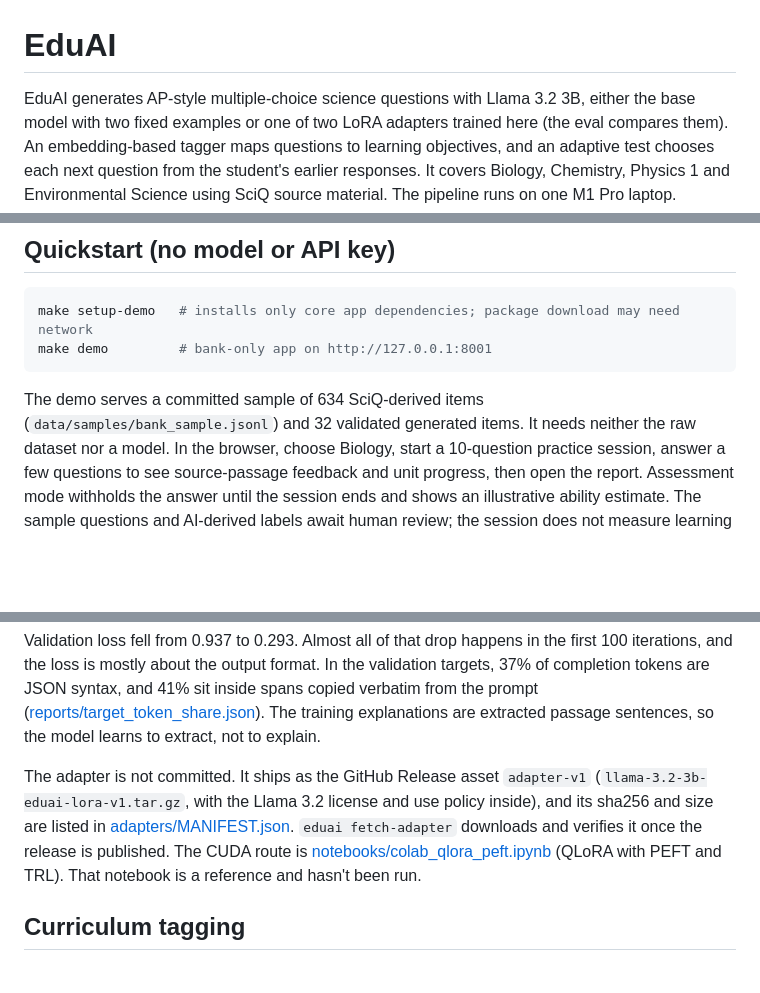
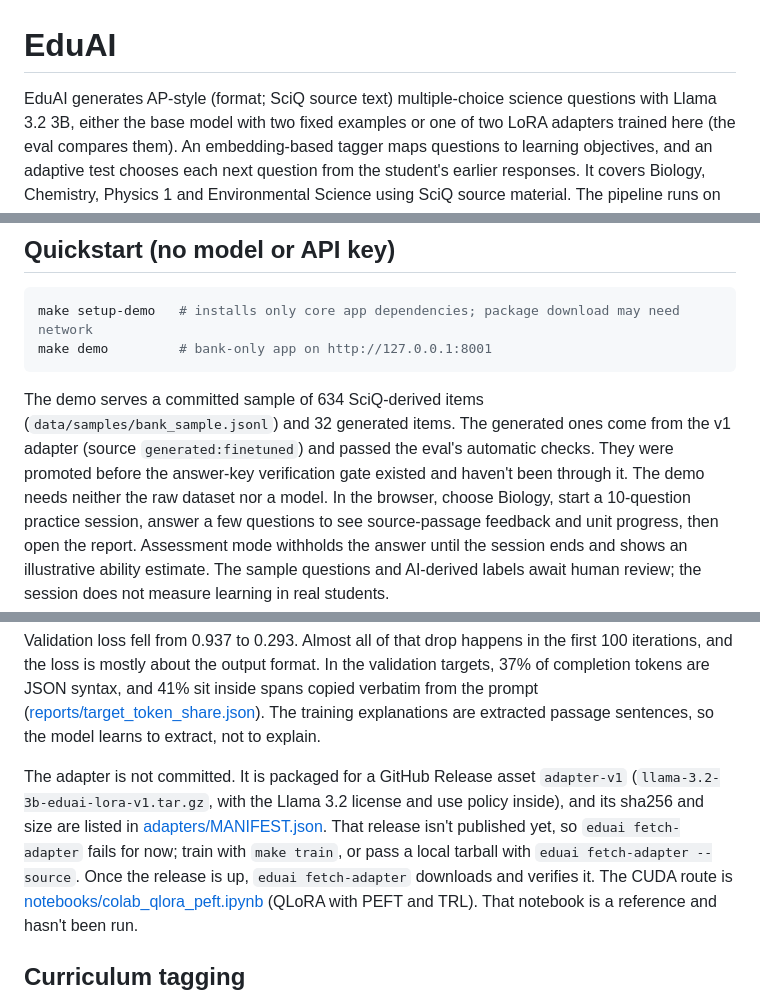
Before and after one commit to krishmdev/eduai, a Markdown page: README.md, 3 parts joined by grey strips. GitHub-like rendering; blank space fills up the shorter version.

Commit message:
README: AP-style means the format (the source text is SciQ); the demo's generated items are v1 and predate the key gate; the adapter release isn't published yet, so train or pass a local tarball

````diff
--- a/README.md
+++ b/README.md
@@ -1,7 +1,8 @@
 # EduAI
 
-EduAI generates AP-style multiple-choice science questions with Llama 3.2 3B, either the base
-model with two fixed examples or one of two LoRA adapters trained here (the eval compares them).
+EduAI generates AP-style (format; SciQ source text) multiple-choice science questions with
+Llama 3.2 3B, either the base model with two fixed examples or one of two LoRA adapters trained
+here (the eval compares them).
 An embedding-based tagger maps questions to learning objectives, and an adaptive test chooses
 each next question from the student's earlier responses. It covers Biology, Chemistry,
 Physics 1 and Environmental Science using SciQ source material. The pipeline runs on one
@@ -35,7 +36,9 @@ make demo         # bank-only app on http://127.0.0.1:8001
 ```
 
 The demo serves a committed sample of 634 SciQ-derived items (`data/samples/bank_sample.jsonl`)
-and 32 validated generated items. It needs neither the raw dataset nor a model. In the browser,
+and 32 generated items. The generated ones come from the v1 adapter (source `generated:finetuned`)
+and passed the eval's automatic checks. They were promoted before the answer-key verification gate
+existed and haven't been through it. The demo needs neither the raw dataset nor a model. In the browser,
 choose Biology, start a 10-question practice session, answer a few questions to see source-passage feedback and unit progress, then
 open the report. Assessment mode withholds the answer until the session ends and shows an
 illustrative ability estimate. The sample questions and AI-derived labels await human review;
@@ -135,10 +138,12 @@ completion tokens are JSON syntax, and 41% sit inside spans copied verbatim from
 ([reports/target_token_share.json](reports/target_token_share.json)). The training
 explanations are extracted passage sentences, so the model learns to extract, not to explain.
 
-The adapter is not committed. It ships as the GitHub Release asset `adapter-v1`
+The adapter is not committed. It is packaged for a GitHub Release asset `adapter-v1`
 (`llama-3.2-3b-eduai-lora-v1.tar.gz`, with the Llama 3.2 license and use policy inside), and its
-sha256 and size are listed in [adapters/MANIFEST.json](adapters/MANIFEST.json).
-`eduai fetch-adapter` downloads and verifies it once the release is published. The CUDA route is
+sha256 and size are listed in [adapters/MANIFEST.json](adapters/MANIFEST.json). That release isn't
+published yet, so `eduai fetch-adapter` fails for now; train with `make train`, or pass a local
+tarball with `eduai fetch-adapter --source`. Once the release is up, `eduai fetch-adapter`
+downloads and verifies it. The CUDA route is
 [notebooks/colab_qlora_peft.ipynb](notebooks/colab_qlora_peft.ipynb) (QLoRA with PEFT and TRL).
 That notebook is a reference and hasn't been run.
 
````
Also changed, not shown: other parts of README.md (+1 -1 lines).
